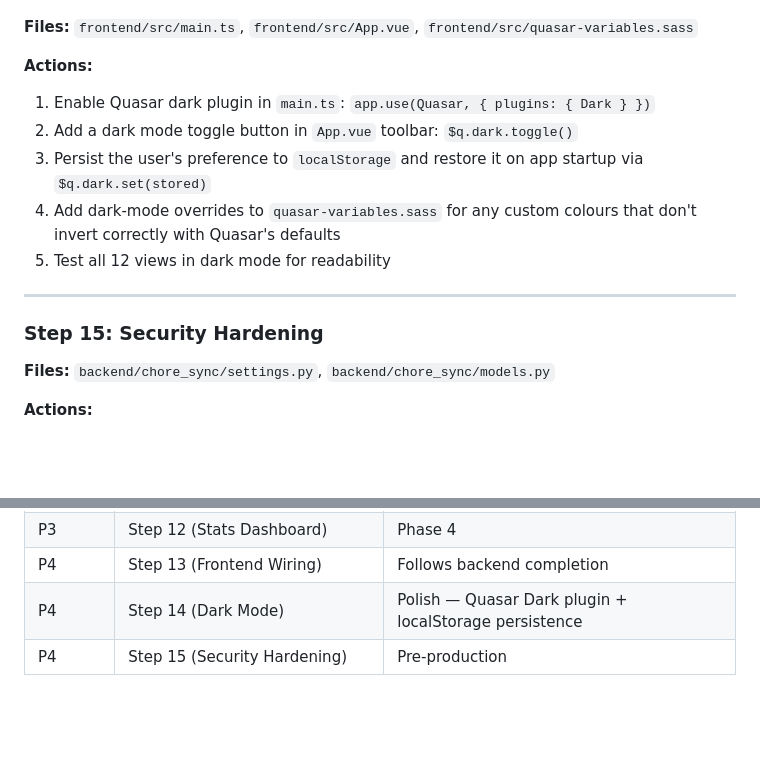
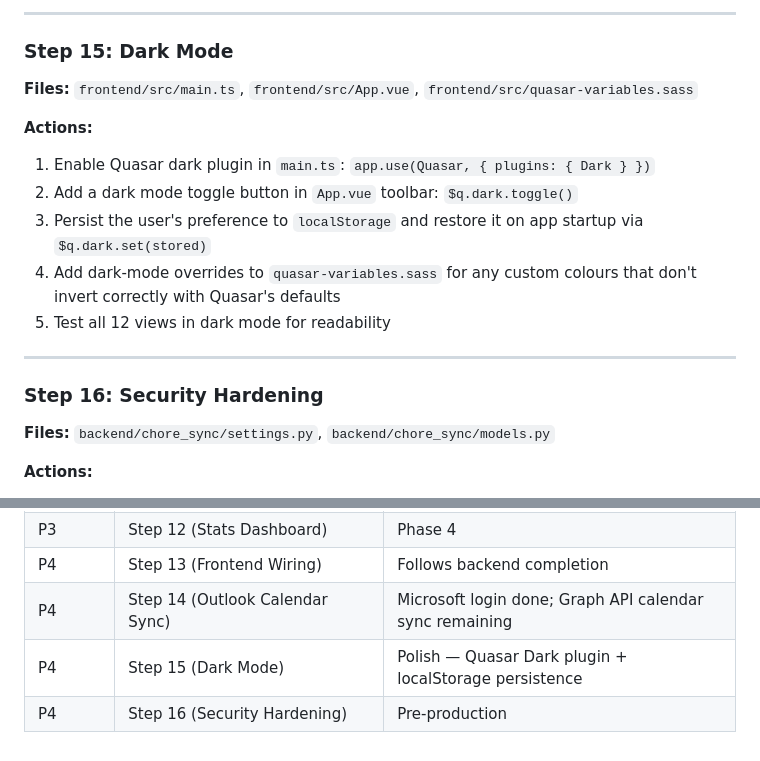
Before and after one commit to Mahamadahir/ChoreSync, a Markdown page: docs/implementation_guide.md, 2 parts joined by grey strips. Rendered like a GitHub page; blank space fills up the shorter version.

Commit message:
docs: add Step 14 Outlook Calendar Sync, renumber Dark Mode to 15, Security to 16

```diff
--- a/docs/implementation_guide.md
+++ b/docs/implementation_guide.md
@@ -565,3 +626,6 @@ Endpoints:
+---
+
+### Step 15: Dark Mode
 
 **Files:** `frontend/src/main.ts`, `frontend/src/App.vue`, `frontend/src/quasar-variables.sass`
 
@@ -574,7 +638,7 @@ Endpoints:
 
 ---
 
-### Step 15: Security Hardening
+### Step 16: Security Hardening
 
 **Files:** `backend/chore_sync/settings.py`, `backend/chore_sync/models.py`
 
@@ -606,5 +670,6 @@ Endpoints:
 | P3 | Step 11 (Proposals/Voting) | Phase 3–4 |
 | P3 | Step 12 (Stats Dashboard) | Phase 4 |
 | P4 | Step 13 (Frontend Wiring) | Follows backend completion |
-| P4 | Step 14 (Dark Mode) | Polish — Quasar Dark plugin + localStorage persistence |
-| P4 | Step 15 (Security Hardening) | Pre-production |
+| P4 | Step 14 (Outlook Calendar Sync) | Microsoft login done; Graph API calendar sync remaining |
+| P4 | Step 15 (Dark Mode) | Polish — Quasar Dark plugin + localStorage persistence |
+| P4 | Step 16 (Security Hardening) | Pre-production |
```
Also changed, not shown: other parts of docs/implementation_guide.md (+62 -1 lines).
